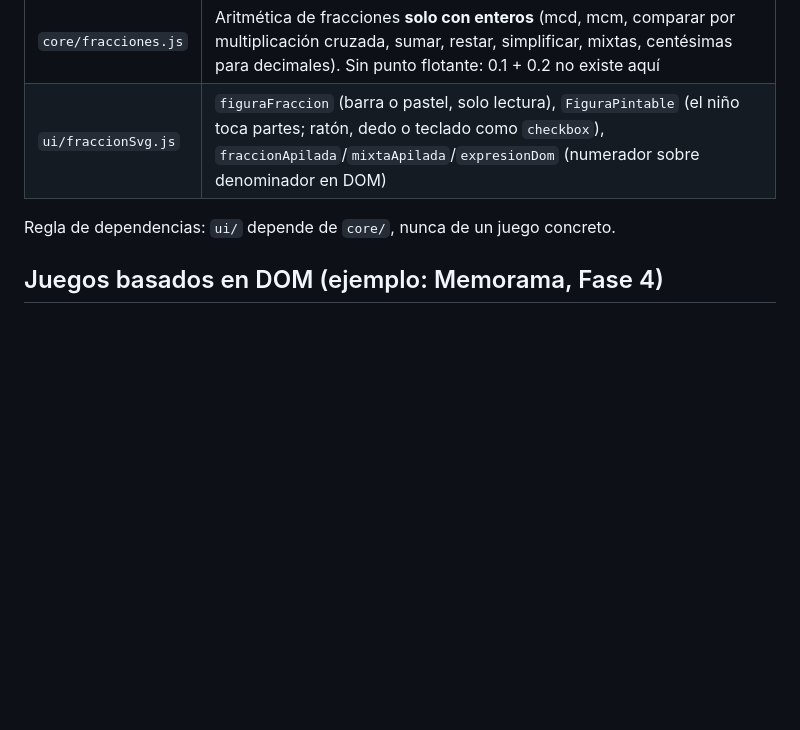
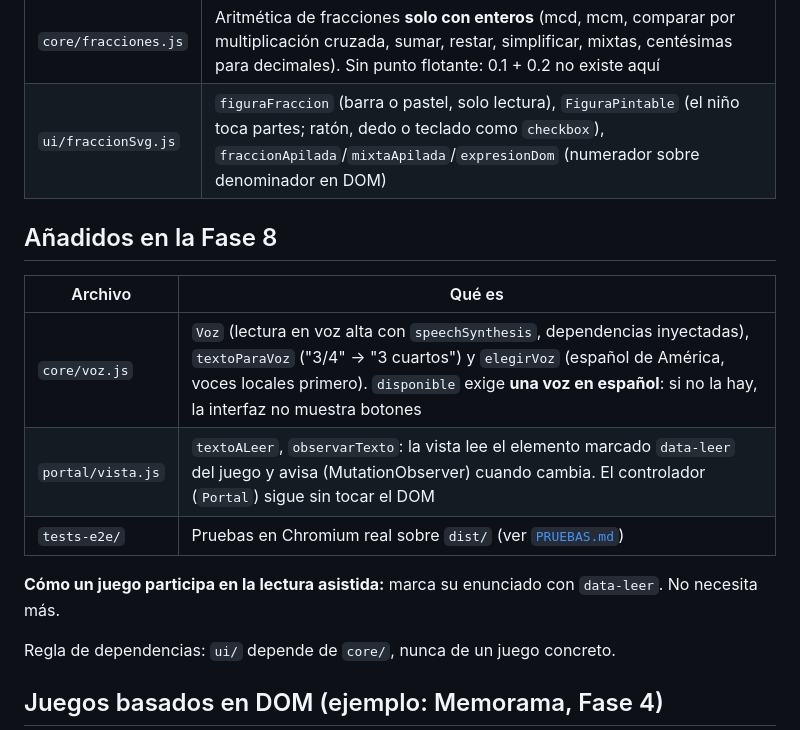
Before and after one commit to IrminBarragan/Asteroides_Matematicos, a Markdown page: docs/ARQUITECTURA.md, the part around the change. Rendered like a GitHub page; blank space fills up the shorter version.

Commit message:
Fase 8: auditoría, documentación de pruebas y actualización del plan
Co-Authored-By: Claude Sonnet 5.5 <noreply@anthropic.com>
Claude-Session: https://claude.ai/code/session_01AneaWrxnN8g47M6HnFuUqn

```diff
--- a/docs/ARQUITECTURA.md
+++ b/docs/ARQUITECTURA.md
@@ -110,6 +110,16 @@ Contrato de una pregunta: `{ habilidad, respuesta (id), textoRespuesta, pista, o
 | `core/fracciones.js` | Aritmética de fracciones **solo con enteros** (mcd, mcm, comparar por multiplicación cruzada, sumar, restar, simplificar, mixtas, centésimas para decimales). Sin punto flotante: 0.1 + 0.2 no existe aquí |
 | `ui/fraccionSvg.js` | `figuraFraccion` (barra o pastel, solo lectura), `FiguraPintable` (el niño toca partes; ratón, dedo o teclado como `checkbox`), `fraccionApilada`/`mixtaApilada`/`expresionDom` (numerador sobre denominador en DOM) |
 
+## Añadidos en la Fase 8
+
+| Archivo | Qué es |
+|---|---|
+| `core/voz.js` | `Voz` (lectura en voz alta con `speechSynthesis`, dependencias inyectadas), `textoParaVoz` ("3/4" → "3 cuartos") y `elegirVoz` (español de América, voces locales primero). `disponible` exige **una voz en español**: si no la hay, la interfaz no muestra botones |
+| `portal/vista.js` | `textoALeer`, `observarTexto`: la vista lee el elemento marcado `data-leer` del juego y avisa (MutationObserver) cuando cambia. El controlador (`Portal`) sigue sin tocar el DOM |
+| `tests-e2e/` | Pruebas en Chromium real sobre `dist/` (ver [`PRUEBAS.md`](PRUEBAS.md)) |
+
+**Cómo un juego participa en la lectura asistida:** marca su enunciado con `data-leer`. No necesita más.
+
 Regla de dependencias: `ui/` depende de `core/`, nunca de un juego concreto.
 
 ## Juegos basados en DOM (ejemplo: Memorama, Fase 4)
```
Also changed, not shown: docs/AUDITORIA-FASE-8.md (added, +77 -0 lines), docs/PLAN.md (+1 -1 lines).
